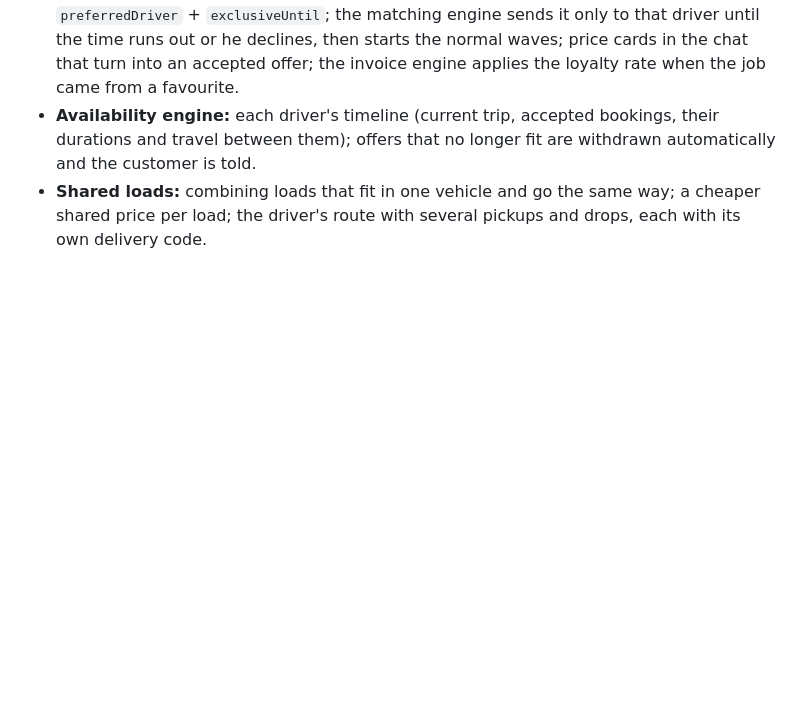
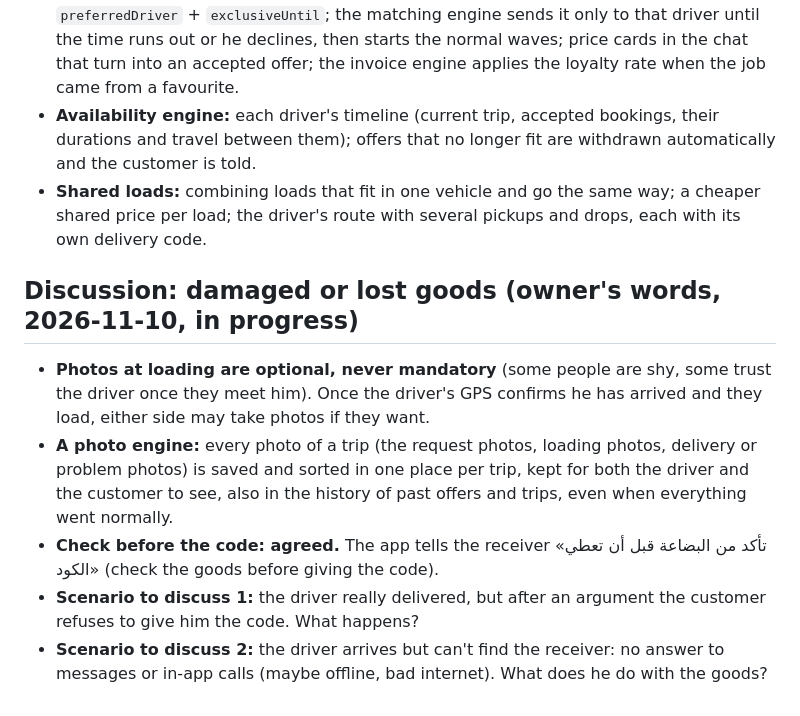
Before and after one commit to noureddinesabr/My-APP, a Markdown page: docs/BUSINESS.md, the part around the change. Drawn GitHub-style; blank space fills up the shorter version.

Commit message:
Business notes: damage/loss discussion start [skip ci]
Co-Authored-By: Claude Opus 5.5 <noreply@anthropic.com>
Claude-Session: https://claude.ai/code/session_01JyEKsEuvZoVxMG23tzug1a

```diff
--- a/docs/BUSINESS.md
+++ b/docs/BUSINESS.md
@@ -152,3 +152,11 @@ The risk this answers: a customer and a driver who already know each other agree
 - **Favourites and direct requests:** favourites list per customer; a request can carry `preferredDriver` + `exclusiveUntil`; the matching engine sends it only to that driver until the time runs out or he declines, then starts the normal waves; price cards in the chat that turn into an accepted offer; the invoice engine applies the loyalty rate when the job came from a favourite.
 - **Availability engine:** each driver's timeline (current trip, accepted bookings, their durations and travel between them); offers that no longer fit are withdrawn automatically and the customer is told.
 - **Shared loads:** combining loads that fit in one vehicle and go the same way; a cheaper shared price per load; the driver's route with several pickups and drops, each with its own delivery code.
+
+## Discussion: damaged or lost goods (owner's words, 2026-11-10, in progress)
+
+- **Photos at loading are optional, never mandatory** (some people are shy, some trust the driver once they meet him). Once the driver's GPS confirms he has arrived and they load, either side may take photos if they want.
+- **A photo engine:** every photo of a trip (the request photos, loading photos, delivery or problem photos) is saved and sorted in one place per trip, kept for both the driver and the customer to see, also in the history of past offers and trips, even when everything went normally.
+- **Check before the code: agreed.** The app tells the receiver «تأكد من البضاعة قبل أن تعطي الكود» (check the goods before giving the code).
+- **Scenario to discuss 1:** the driver really delivered, but after an argument the customer refuses to give him the code. What happens?
+- **Scenario to discuss 2:** the driver arrives but can't find the receiver: no answer to messages or in-app calls (maybe offline, bad internet). What does he do with the goods?
```
